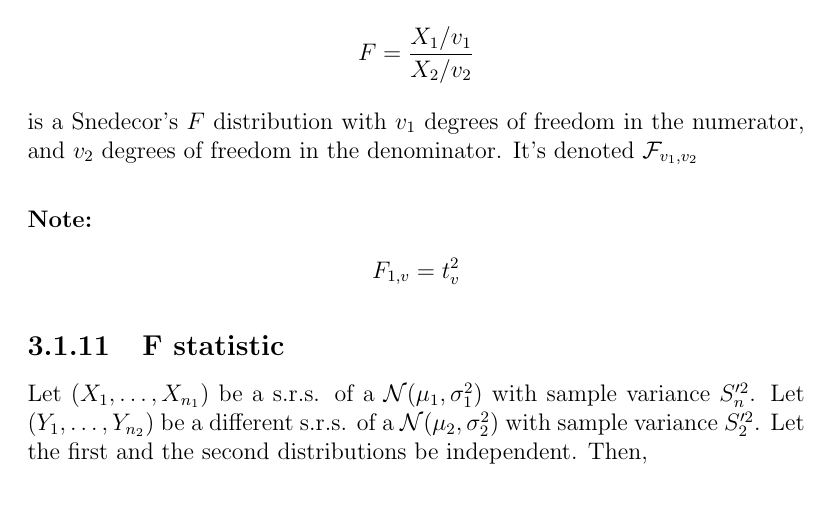
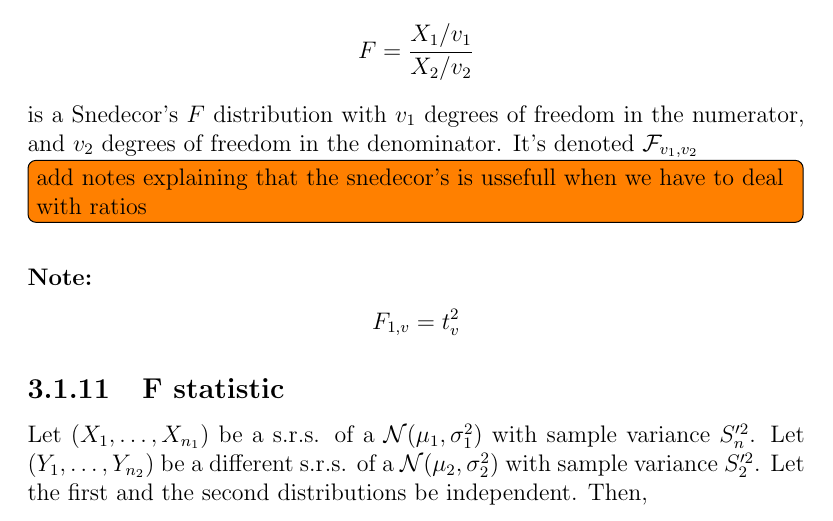
Before and after one commit to RicardoHS/statistics-for-data-science-book, a LaTeX thesis (src/main.tex, which reads src/chapters/inference.tex): part of page 38 of 61, cut so that both start at the same text. Compiled offline with pdfLaTeX.

Commit message:
add snedecorf todo

```diff
--- a/src/chapters/inference.tex
+++ b/src/chapters/inference.tex
@@ -164,6 +164,7 @@ independent. The distribution of the r.v.
 \[ F = \frac{X_1/v_1}{X_2/v_2} \] is a Snedecor's $F$ distribution with $v_1$
 degrees of freedom in the numerator, and $v_2$ degrees of freedom in the
 denominator. It's denoted $\mathcal{F}_{v_1,v_2}$
+\todo[inline]{add notes explaining that the snedecor's is ussefull when we have to deal with ratios}
 
 \subsubsection{Note:}
 \[ F_{1,v} = t^2_v \]
```
